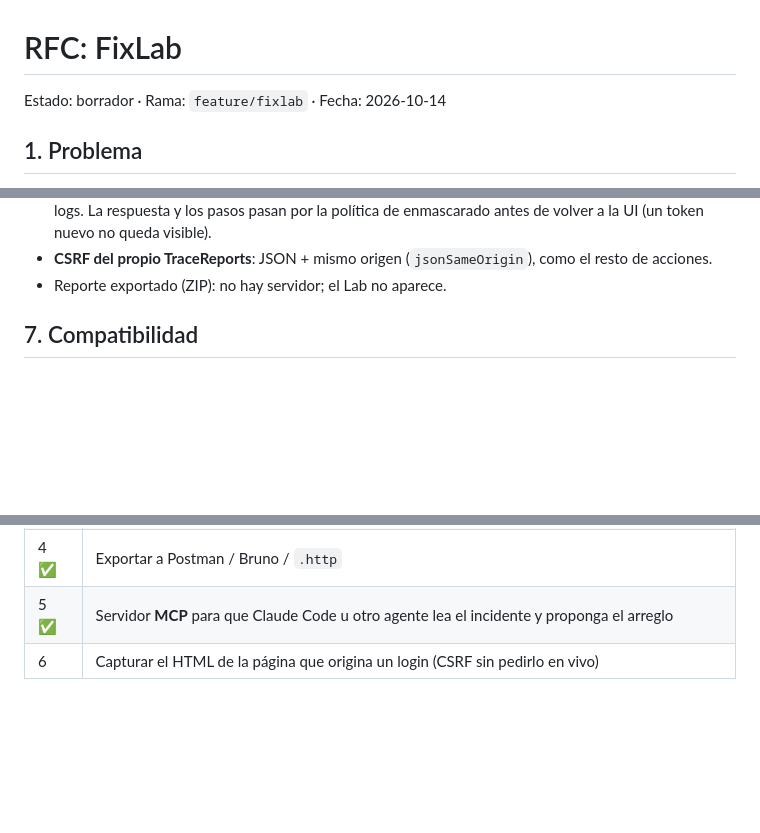
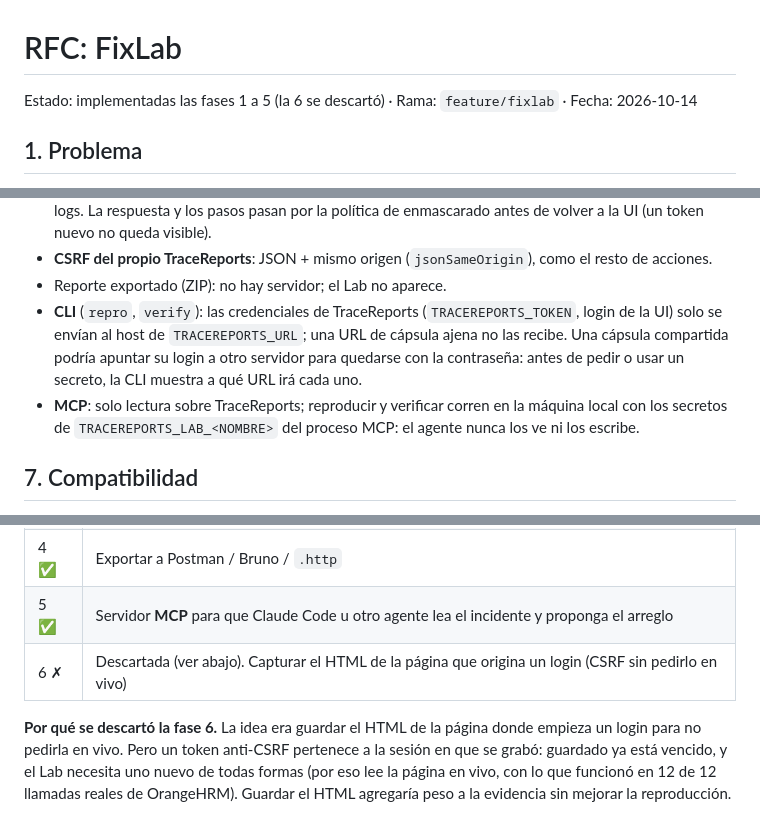
Before and after one commit to josemiguellopez/tracereports, a Markdown page: docs/rfc/fixlab.md, 3 parts joined by grey strips. Rendered like a GitHub page; blank space fills up the shorter version.

```diff
--- a/docs/rfc/fixlab.md
+++ b/docs/rfc/fixlab.md
@@ -1,6 +1,6 @@
 # RFC: FixLab
 
-Estado: borrador · Rama: `feature/fixlab` · Fecha: 2026-10-14
+Estado: implementadas las fases 1 a 5 (la 6 se descartó) · Rama: `feature/fixlab` · Fecha: 2026-10-14
 
 ## 1. Problema
 
@@ -166,6 +166,12 @@ El Lab hace que el servidor envíe peticiones HTTP: es una capacidad de SSRF y s
   la UI (un token nuevo no queda visible).
 - **CSRF del propio TraceReports**: JSON + mismo origen (`jsonSameOrigin`), como el resto de acciones.
 - Reporte exportado (ZIP): no hay servidor; el Lab no aparece.
+- **CLI** (`repro`, `verify`): las credenciales de TraceReports (`TRACEREPORTS_TOKEN`, login de la UI)
+  solo se envían al host de `TRACEREPORTS_URL`; una URL de cápsula ajena no las recibe. Una cápsula
+  compartida podría apuntar su login a otro servidor para quedarse con la contraseña: antes de pedir
+  o usar un secreto, la CLI muestra a qué URL irá cada uno.
+- **MCP**: solo lectura sobre TraceReports; reproducir y verificar corren en la máquina local con los
+  secretos de `TRACEREPORTS_LAB_<NOMBRE>` del proceso MCP: el agente nunca los ve ni los escribe.
 
 ## 7. Compatibilidad
 
@@ -186,4 +192,6 @@ existente cambia.
 | 3 ✅ | **Cápsula** descargable y subcomandos `tracereports repro` y `verify` para servidores compartidos y CI (`lab` quedó dentro de `repro`: `-base` apunta a otro entorno) |
 | 4 ✅ | Exportar a Postman / Bruno / `.http` |
 | 5 ✅ | Servidor **MCP** para que Claude Code u otro agente lea el incidente y proponga el arreglo |
-| 6 | Capturar el HTML de la página que origina un login (CSRF sin pedirlo en vivo) |
+| 6 ✗ | Descartada (ver abajo). Capturar el HTML de la página que origina un login (CSRF sin pedirlo en vivo) |
+
+**Por qué se descartó la fase 6.** La idea era guardar el HTML de la página donde empieza un login para no pedirla en vivo. Pero un token anti-CSRF pertenece a la sesión en que se grabó: guardado ya está vencido, y el Lab necesita uno nuevo de todas formas (por eso lee la página en vivo, con lo que funcionó en 12 de 12 llamadas reales de OrangeHRM). Guardar el HTML agregaría peso a la evidencia sin mejorar la reproducción.
```
Also changed, not shown: docs/en/configuration.md (+3 -1 lines), docs/es/configuration.md (+4 -1 lines).
